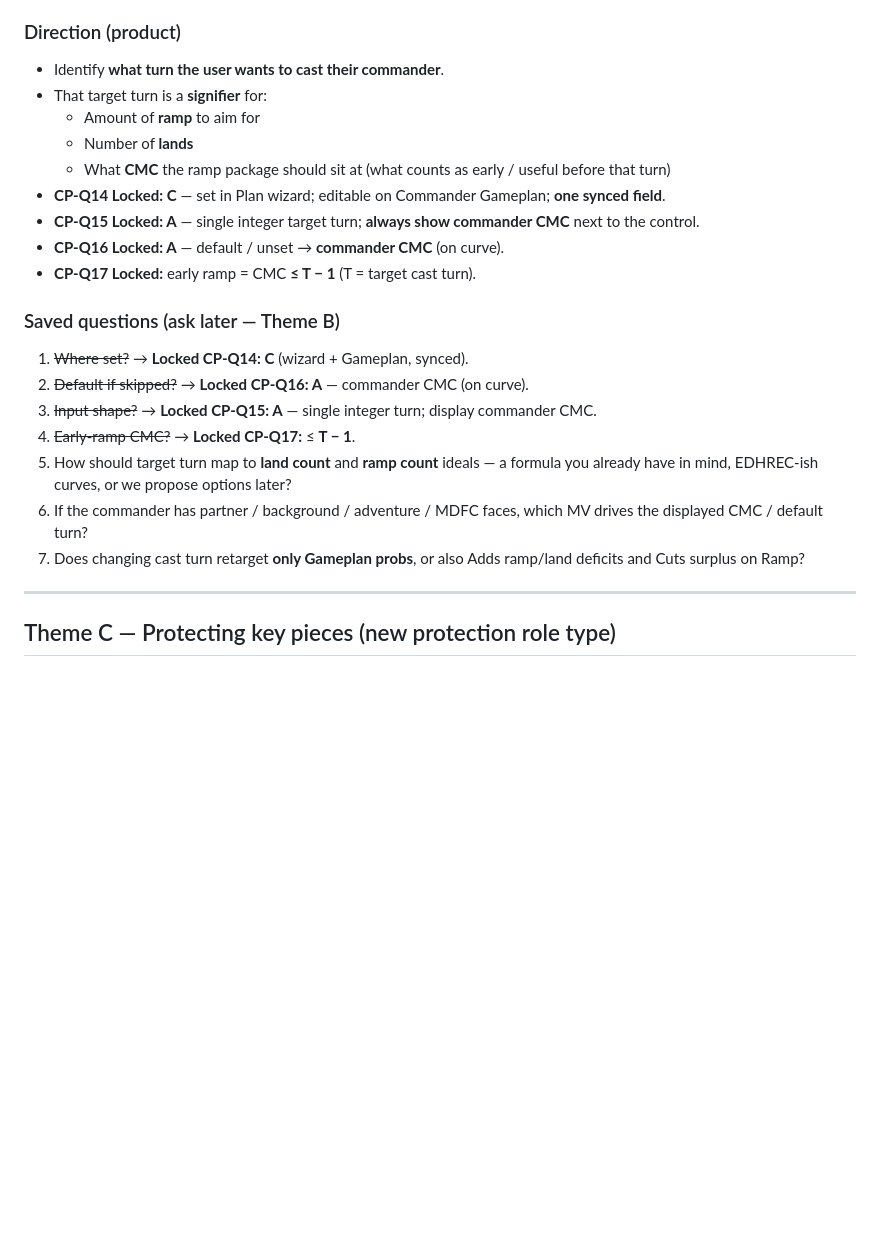
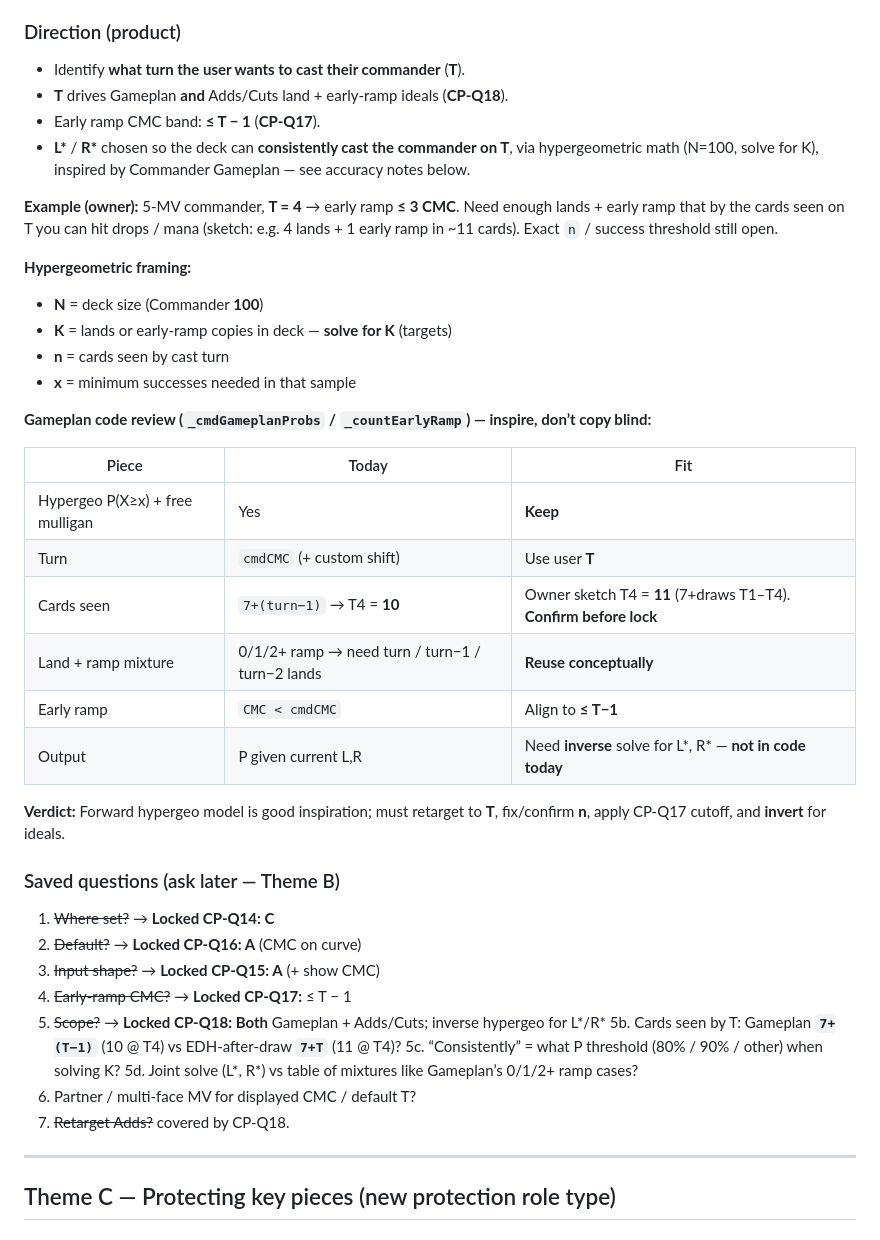
Before and after one commit to wjreed2/MTGproject, a Markdown page: Ready Prompts/commander-plan-notes.md, the part around the change. Drawn GitHub-style; blank space fills up the shorter version.

Commit message:
docs: lock CP-Q18 cast-turn hypergeo land/ramp targets
Both Gameplan and Adds/Cuts use T; ideals from inverse hypergeometric
cast-on-T. Document Gameplan accuracy: keep hypergeo mixture, fix turn/n,
align early-ramp to T-1, invert for L*/R*.

Co-authored-by: mfoster725 <mfoster725@users.noreply.github.com>

```diff
--- a/Ready Prompts/commander-plan-notes.md
+++ b/Ready Prompts/commander-plan-notes.md
@@ -61,25 +61,44 @@ Those confirmed roles (plus later cast-turn and protection inputs) drive:
 
 ### Direction (product)
 
-- Identify **what turn the user wants to cast their commander**.
-- That target turn is a **signifier** for:
-  - Amount of **ramp** to aim for
-  - Number of **lands**
-  - What **CMC** the ramp package should sit at (what counts as early / useful before that turn)
-- **CP-Q14 Locked: C** — set in Plan wizard; editable on Commander Gameplan; **one synced field**.
-- **CP-Q15 Locked: A** — single integer target turn; **always show commander CMC** next to the control.
-- **CP-Q16 Locked: A** — default / unset → **commander CMC** (on curve).
-- **CP-Q17 Locked:** early ramp = CMC **≤ T − 1** (T = target cast turn).
+- Identify **what turn the user wants to cast their commander** (**T**).
+- **T** drives Gameplan **and** Adds/Cuts land + early-ramp ideals (**CP-Q18**).
+- Early ramp CMC band: **≤ T − 1** (**CP-Q17**).
+- **L\*** / **R\*** chosen so the deck can **consistently cast the commander on T**, via hypergeometric math (N=100, solve for K), inspired by Commander Gameplan — see accuracy notes below.
+
+**Example (owner):** 5-MV commander, **T = 4** → early ramp **≤ 3 CMC**. Need enough lands + early ramp that by the cards seen on T you can hit drops / mana (sketch: e.g. 4 lands + 1 early ramp in ~11 cards). Exact `n` / success threshold still open.
+
+**Hypergeometric framing:**
+- **N** = deck size (Commander **100**)
+- **K** = lands or early-ramp copies in deck — **solve for K** (targets)
+- **n** = cards seen by cast turn
+- **x** = minimum successes needed in that sample
+
+**Gameplan code review (`_cmdGameplanProbs` / `_countEarlyRamp`) — inspire, don’t copy blind:**
+
+| Piece | Today | Fit |
+|-------|--------|-----|
+| Hypergeo P(X≥x) + free mulligan | Yes | **Keep** |
+| Turn | `cmdCMC` (+ custom shift) | Use user **T** |
+| Cards seen | `7+(turn−1)` → T4 = **10** | Owner sketch T4 = **11** (7+draws T1–T4). **Confirm before lock** |
+| Land + ramp mixture | 0/1/2+ ramp → need turn / turn−1 / turn−2 lands | **Reuse conceptually** |
+| Early ramp | `CMC < cmdCMC` | Align to **≤ T−1** |
+| Output | P given current L,R | Need **inverse** solve for L\*, R\* — **not in code today** |
+
+**Verdict:** Forward hypergeo model is good inspiration; must retarget to **T**, fix/confirm **n**, apply CP-Q17 cutoff, and **invert** for ideals.
 
 ### Saved questions (ask later — Theme B)
 
-1. ~~Where set?~~ → **Locked CP-Q14: C** (wizard + Gameplan, synced).
-2. ~~Default if skipped?~~ → **Locked CP-Q16: A** — commander CMC (on curve).
-3. ~~Input shape?~~ → **Locked CP-Q15: A** — single integer turn; display commander CMC.
-4. ~~Early-ramp CMC?~~ → **Locked CP-Q17:** ≤ **T − 1**.
-5. How should target turn map to **land count** and **ramp count** ideals — a formula you already have in mind, EDHREC-ish curves, or we propose options later?
-6. If the commander has partner / background / adventure / MDFC faces, which MV drives the displayed CMC / default turn?
-7. Does changing cast turn retarget **only Gameplan probs**, or also Adds ramp/land deficits and Cuts surplus on Ramp?
+1. ~~Where set?~~ → **Locked CP-Q14: C**
+2. ~~Default?~~ → **Locked CP-Q16: A** (CMC on curve)
+3. ~~Input shape?~~ → **Locked CP-Q15: A** (+ show CMC)
+4. ~~Early-ramp CMC?~~ → **Locked CP-Q17:** ≤ T − 1
+5. ~~Scope?~~ → **Locked CP-Q18: Both** Gameplan + Adds/Cuts; inverse hypergeo for L\*/R\*
+5b. Cards seen by T: Gameplan **`7+(T−1)`** (10 @ T4) vs EDH-after-draw **`7+T`** (11 @ T4)?
+5c. “Consistently” = what P threshold (80% / 90% / other) when solving K?
+5d. Joint solve (L\*, R\*) vs table of mixtures like Gameplan’s 0/1/2+ ramp cases?
+6. Partner / multi-face MV for displayed CMC / default T?
+7. ~~Retarget Adds?~~ covered by CP-Q18.
 
 ---
 
```
